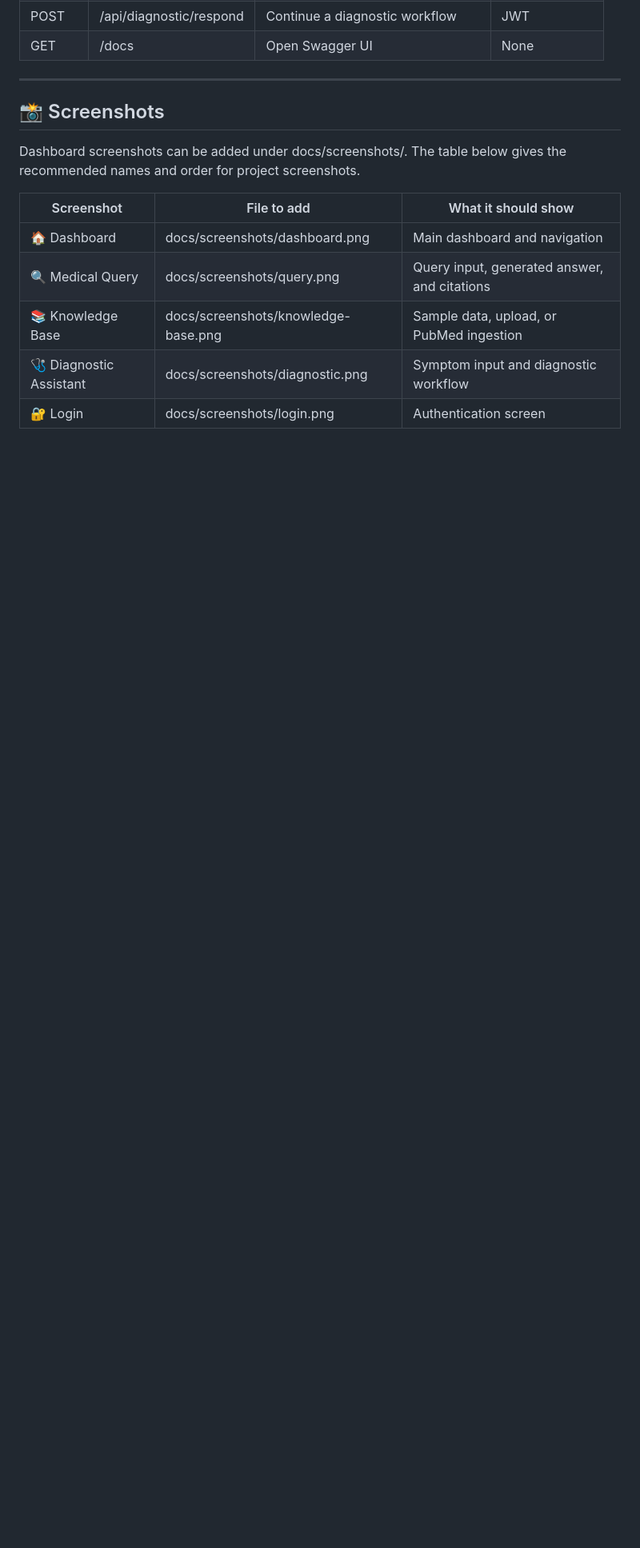
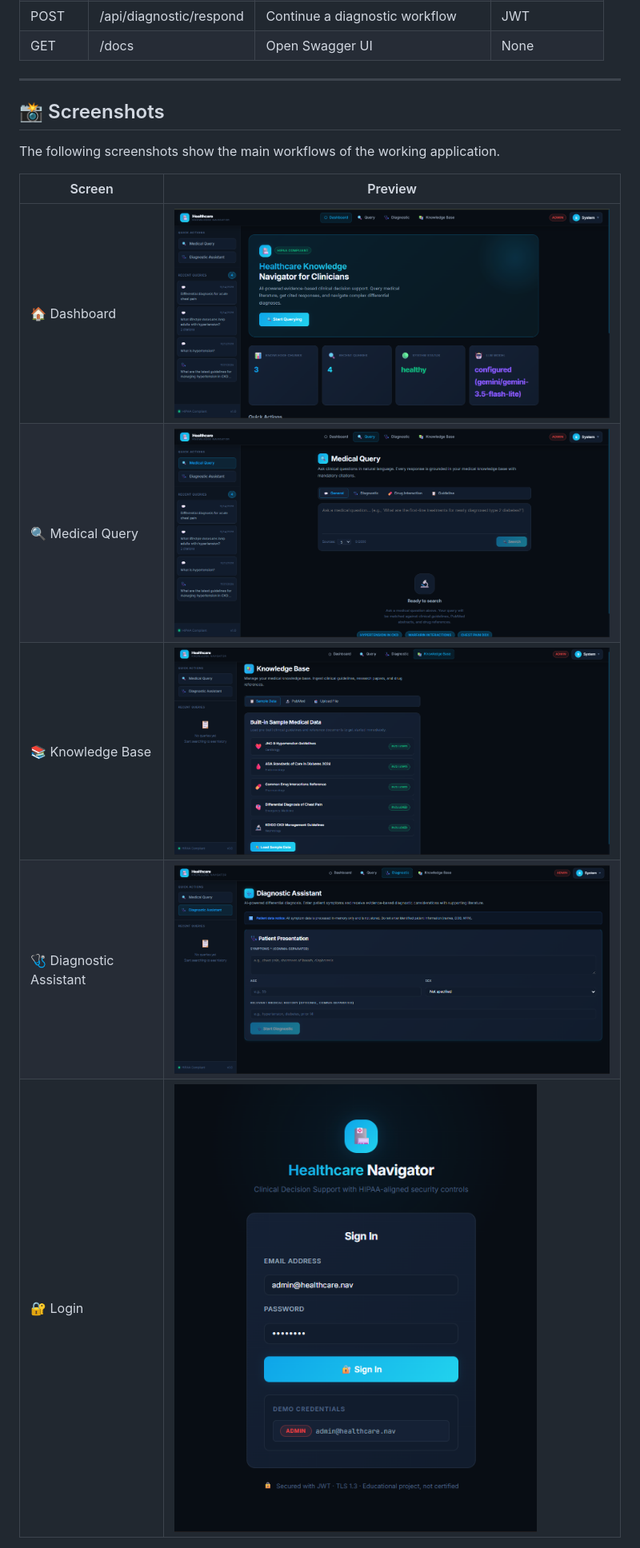
Before and after one commit to shubham333k/MedNavigator-AI, a Markdown page: README.md, the part around one of its changes. Shown at 80% size. Drawn GitHub-style; pictures changed too: docs/screenshots/dashboard.png (added), docs/screenshots/diagnostic.png (added), docs/screenshots/knowledge-base.png (added); blank space fills up the shorter version.

Commit message:
Add project dashboard screenshots

```diff
--- a/README.md
+++ b/README.md
@@ -293,13 +293,13 @@ Open http://localhost:3000 and sign in with the local admin account.
 
 ## 📸 Screenshots
 
-Dashboard screenshots can be added under docs/screenshots/. The table below gives the recommended names and order for project screenshots.
+The following screenshots show the main workflows of the working application.
 
-| Screenshot | File to add | What it should show |
-|---|---|---|
-| 🏠 Dashboard | docs/screenshots/dashboard.png | Main dashboard and navigation |
-| 🔍 Medical Query | docs/screenshots/query.png | Query input, generated answer, and citations |
-| 📚 Knowledge Base | docs/screenshots/knowledge-base.png | Sample data, upload, or PubMed ingestion |
-| 🩺 Diagnostic Assistant | docs/screenshots/diagnostic.png | Symptom input and diagnostic workflow |
-| 🔐 Login | docs/screenshots/login.png | Authentication screen |
+| Screen | Preview |
+|---|---|
+| 🏠 Dashboard | <img src="docs/screenshots/dashboard.png" width="720" alt="MedNavigator dashboard"/> |
+| 🔍 Medical Query | <img src="docs/screenshots/query.png" width="720" alt="Medical query page"/> |
+| 📚 Knowledge Base | <img src="docs/screenshots/knowledge-base.png" width="720" alt="Knowledge base page"/> |
+| 🩺 Diagnostic Assistant | <img src="docs/screenshots/diagnostic.png" width="720" alt="Diagnostic assistant page"/> |
+| 🔐 Login | <img src="docs/screenshots/login.png" width="520" alt="Login page"/> |
 
```
Also changed, not shown: other parts of README.md (+1 -1 lines).
